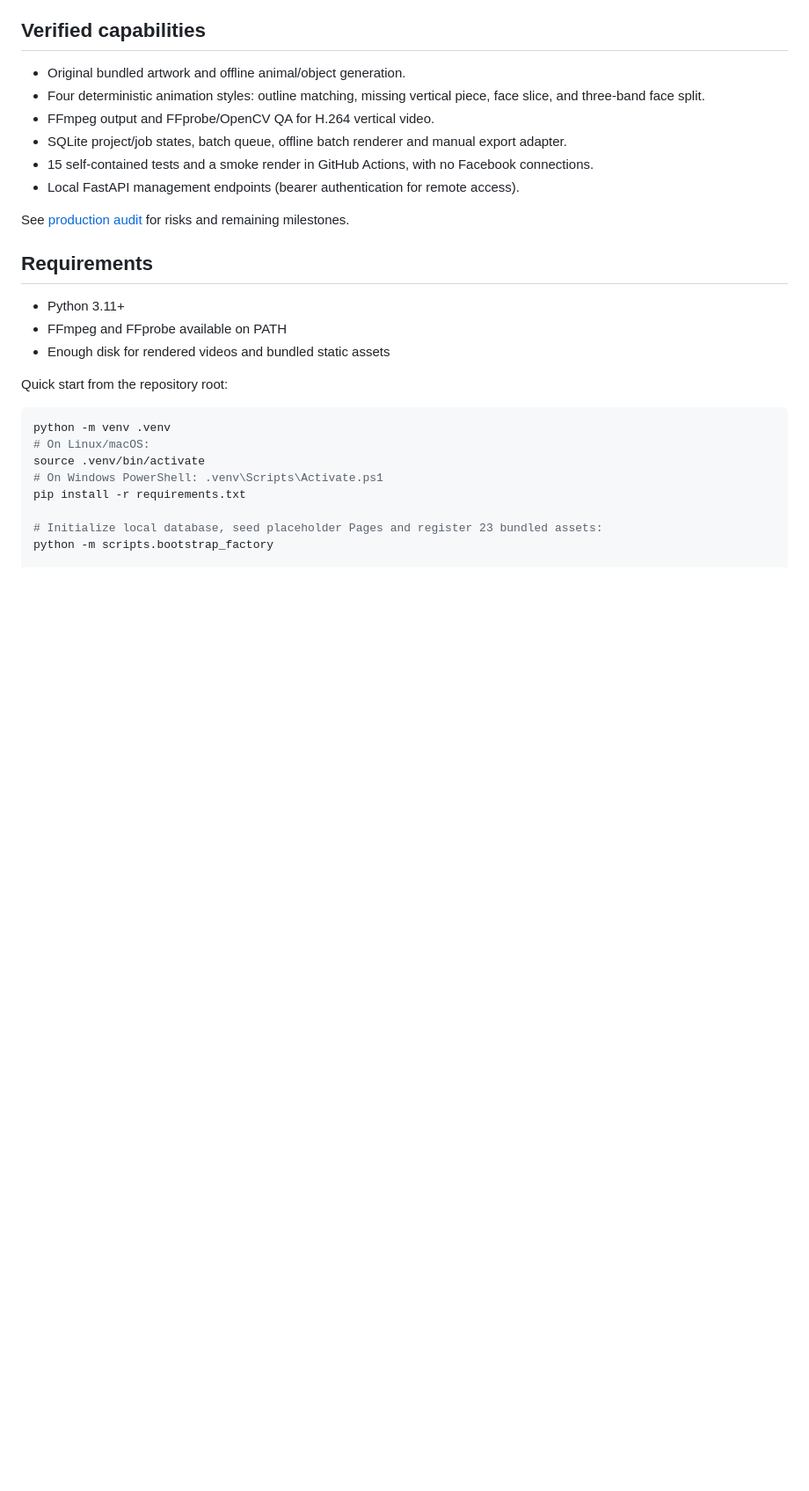
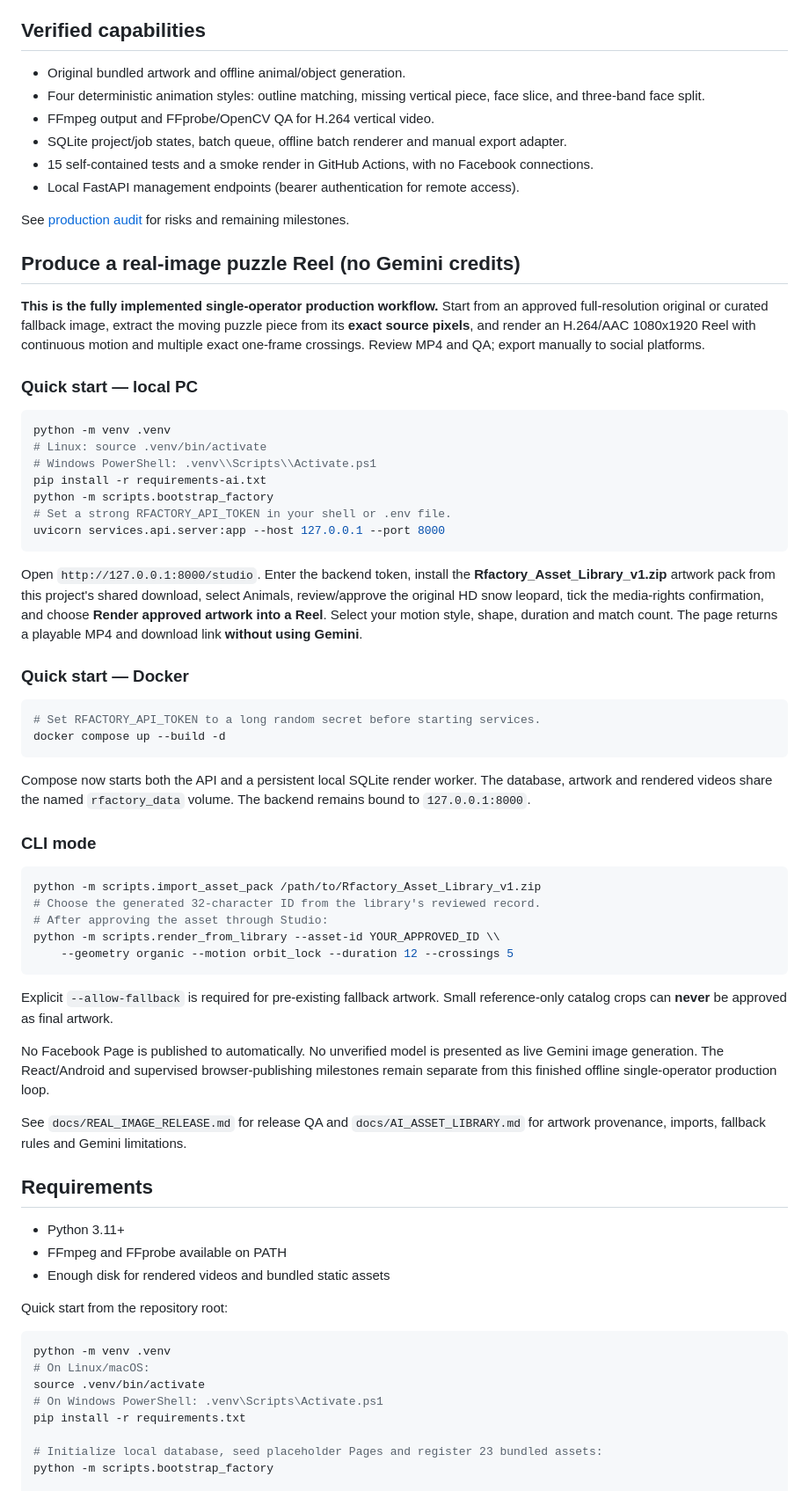
Before and after one commit to ridaelalaoui42-sys/Rfactory, a Markdown page: README.md, the part around the change. Shown at 88% size. Drawn GitHub-style; blank space fills up the shorter version.

Commit message:
docs(release): add copy-ready PC/Docker and no-Gemini studio production flow

````diff
--- a/README.md
+++ b/README.md
@@ -14,6 +14,66 @@ Offline procedural video generation for original, 9:16 visual-puzzle Reels. This
 - Local FastAPI management endpoints (bearer authentication for remote access).
 
 See [production audit](docs/PRODUCTION_AUDIT.md) for risks and remaining milestones.
+
+## Produce a real-image puzzle Reel (no Gemini credits)
+
+**This is the fully implemented single-operator production workflow.** Start
+from an approved full-resolution original or curated fallback image, extract
+the moving puzzle piece from its **exact source pixels**, and render an
+H.264/AAC 1080x1920 Reel with continuous motion and multiple exact
+one-frame crossings. Review MP4 and QA; export manually to social platforms.
+
+### Quick start — local PC
+
+```bash
+python -m venv .venv
+# Linux: source .venv/bin/activate
+# Windows PowerShell: .venv\\Scripts\\Activate.ps1
+pip install -r requirements-ai.txt
+python -m scripts.bootstrap_factory
+# Set a strong RFACTORY_API_TOKEN in your shell or .env file.
+uvicorn services.api.server:app --host 127.0.0.1 --port 8000
+```
+
+Open `http://127.0.0.1:8000/studio`. Enter the backend token, install the
+**Rfactory_Asset_Library_v1.zip** artwork pack from this project's shared
+download, select Animals, review/approve the original HD snow leopard, tick
+the media-rights confirmation, and choose
+**Render approved artwork into a Reel**. Select your motion style, shape,
+duration and match count. The page returns a playable MP4 and download link
+**without using Gemini**.
+
+### Quick start — Docker
+
+```bash
+# Set RFACTORY_API_TOKEN to a long random secret before starting services.
+docker compose up --build -d
+```
+
+Compose now starts both the API and a persistent local SQLite render worker.
+The database, artwork and rendered videos share the named `rfactory_data`
+volume. The backend remains bound to `127.0.0.1:8000`.
+
+### CLI mode
+
+```bash
+python -m scripts.import_asset_pack /path/to/Rfactory_Asset_Library_v1.zip
+# Choose the generated 32-character ID from the library's reviewed record.
+# After approving the asset through Studio:
+python -m scripts.render_from_library --asset-id YOUR_APPROVED_ID \\
+    --geometry organic --motion orbit_lock --duration 12 --crossings 5
+```
+
+Explicit `--allow-fallback` is required for pre-existing fallback artwork.
+Small reference-only catalog crops can **never** be approved as final artwork.
+
+No Facebook Page is published to automatically. No unverified model is
+presented as live Gemini image generation. The React/Android and supervised
+browser-publishing milestones remain separate from this finished offline
+single-operator production loop.
+
+See `docs/REAL_IMAGE_RELEASE.md` for release QA and `docs/AI_ASSET_LIBRARY.md`
+for artwork provenance, imports, fallback rules and Gemini limitations.
 
 ## Requirements
 
````
